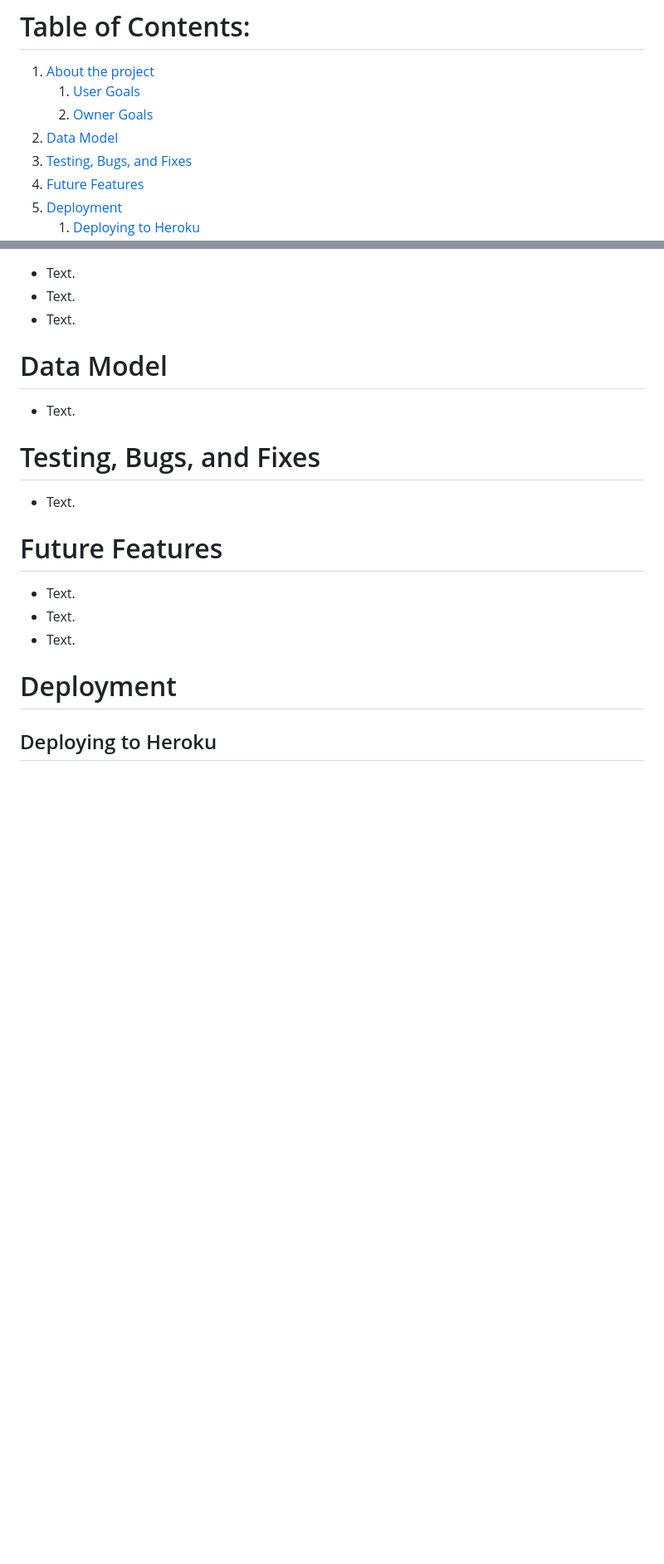
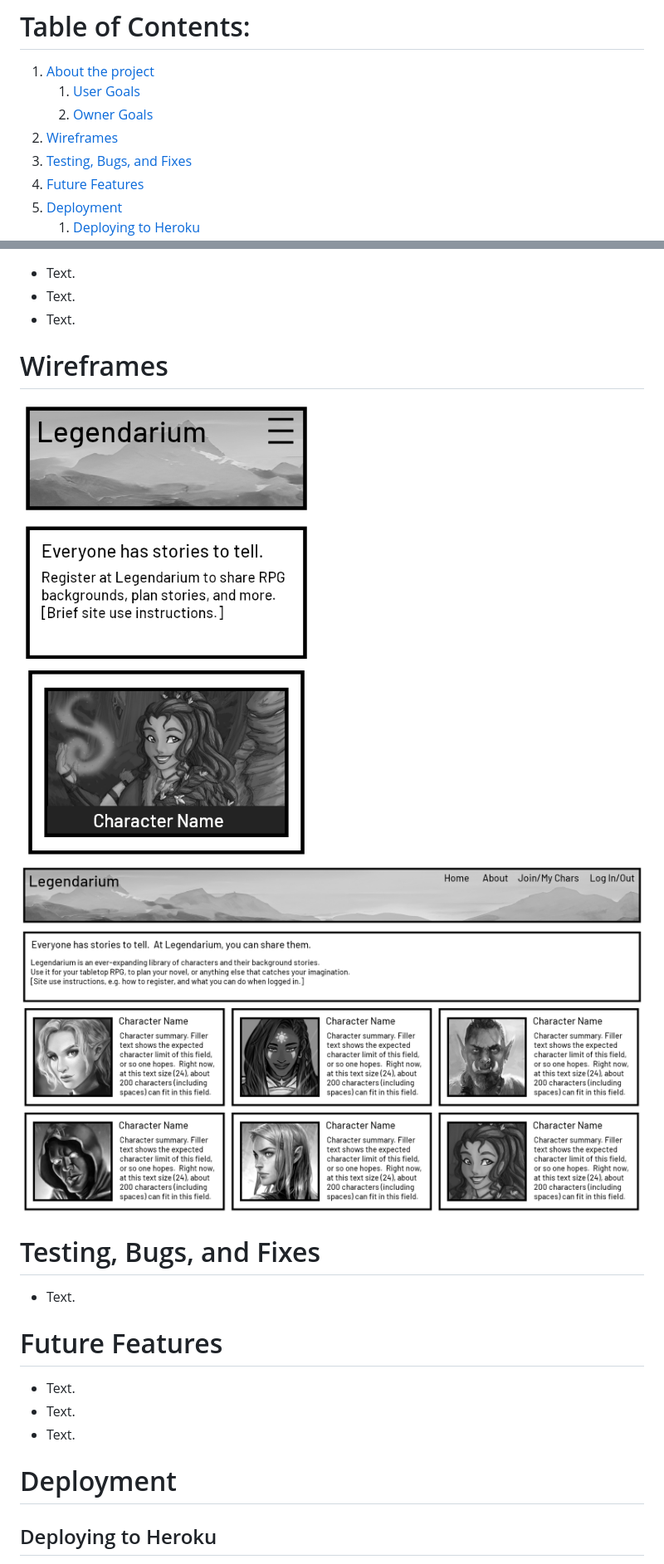
Before and after one commit to Code-Institute-Submissions/Estelindis-legendarium_JanResub, a Markdown page: README.md, 2 parts joined by grey strips. Shown: that part at 83% size. GitHub-like rendering; pictures changed too: static/images/desktop_wireframe.png (added), static/images/mobile_wireframe.png (added); blank space fills up the shorter version.

Commit message:
Add wireframe images, reference wireframes in readme

```diff
--- a/README.md
+++ b/README.md
@@ -8,7 +8,7 @@
 1. [About the project](#about-the-project)
     1. [User Goals](#user-goals)
     2. [Owner Goals](#owner-goals)
-2. [Data Model](#data-model)
+2. [Wireframes](#wireframes)
 3. [Testing, Bugs, and Fixes](#testing-bugs-and-fixes)
 4. [Future Features](#future-features)
 5. [Deployment](#deployment)
@@ -35,8 +35,9 @@ Legendarium is an online character database, primarily intended for sharing RPG
 - Text.
 - Text.
 
-# Data Model
-- Text.
+# Wireframes
+![Mobile wireframe.](/static/images/mobile_wireframe.png)
+![Desktop wireframe.](/static/images/desktop_wireframe.png)
 
 # Testing, Bugs, and Fixes
 - Text.
```
